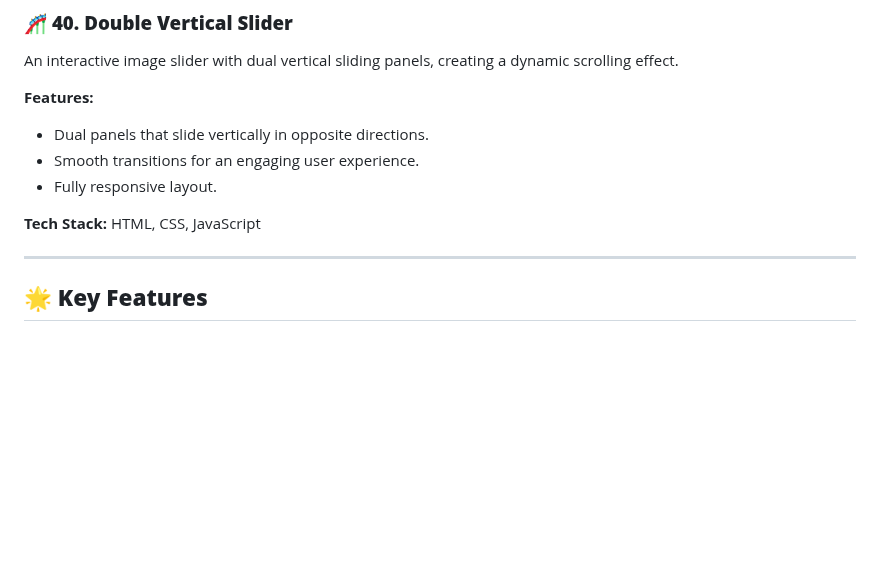
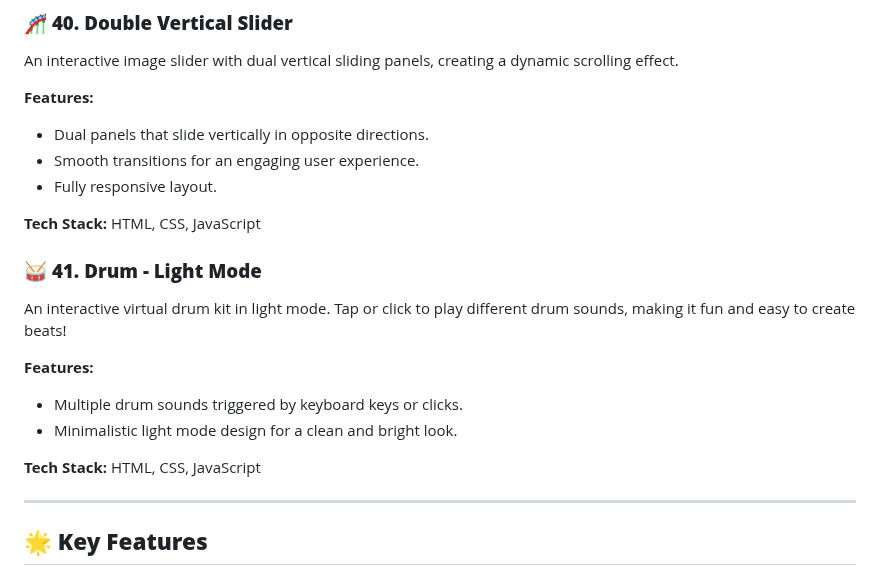
Before and after one commit to dhiwinsamrich/Web_Development_Mini_Projects, a Markdown page: README.md, the part around the change. Drawn GitHub-style; blank space fills up the shorter version.

```diff
--- a/README.md
+++ b/README.md
@@ -482,6 +482,15 @@ An interactive image slider with dual vertical sliding panels, creating a dynami
 
 **Tech Stack:** HTML, CSS, JavaScript
 
+### 🥁 **41. Drum - Light Mode**
+An interactive virtual drum kit in light mode. Tap or click to play different drum sounds, making it fun and easy to create beats!
+
+**Features:**
+- Multiple drum sounds triggered by keyboard keys or clicks.
+- Minimalistic light mode design for a clean and bright look.
+
+**Tech Stack:** HTML, CSS, JavaScript
+
 ---
 
 ## 🌟 **Key Features**
```
